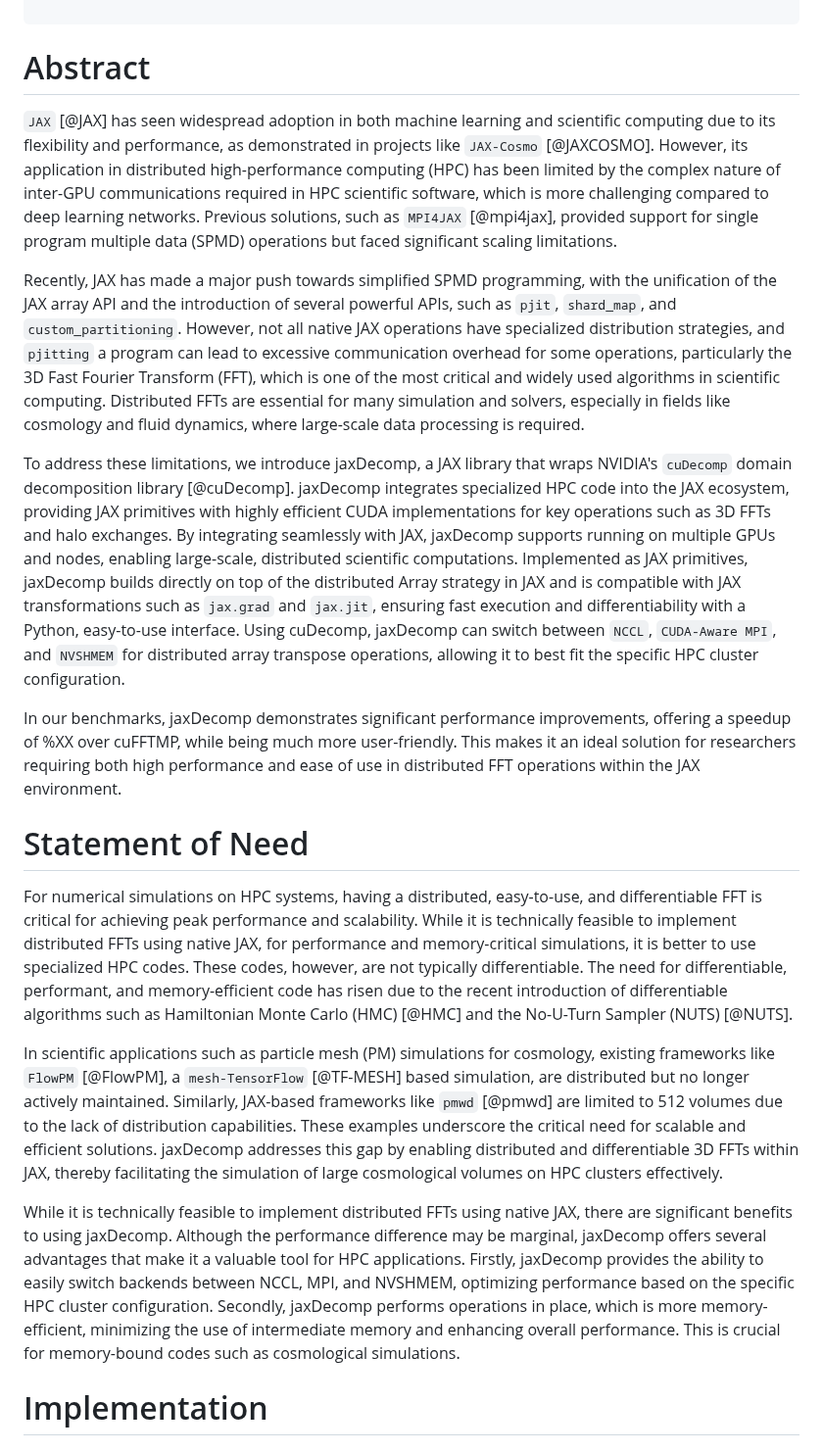
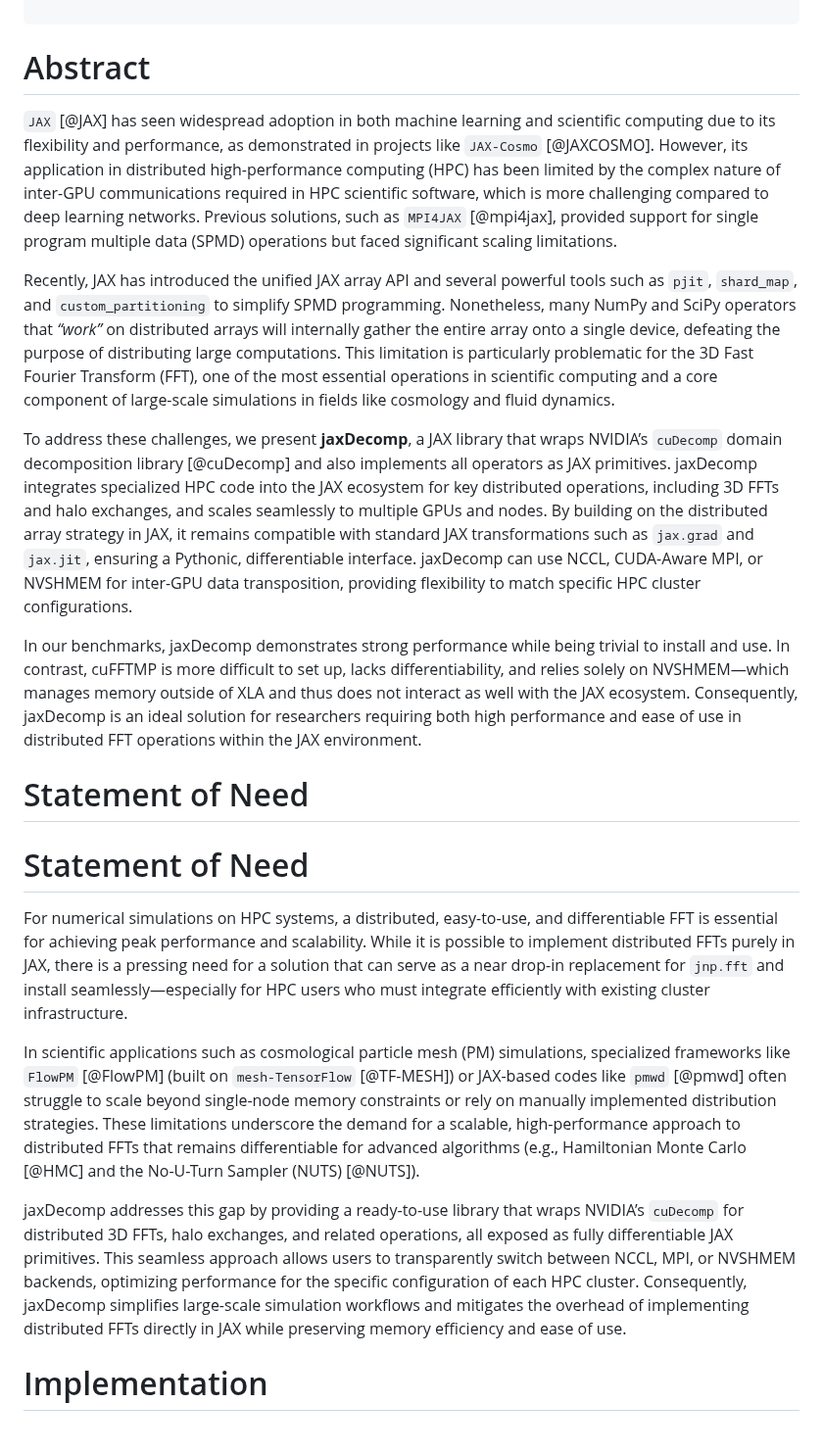
Before and after one commit to DifferentiableUniverseInitiative/jaxDecomp, a Markdown page: joss-paper/paper.md, the part around one of its changes. Shown at 98% size. GitHub-like rendering.

```diff
--- a/joss-paper/paper.md
+++ b/joss-paper/paper.md
@@ -33,22 +33,26 @@ bibliography: paper.bib
 
 # Abstract
 
+
 `JAX` [@JAX] has seen widespread adoption in both machine learning and scientific computing due to its flexibility and performance, as demonstrated in projects like `JAX-Cosmo` [@JAXCOSMO]. However, its application in distributed high-performance computing (HPC) has been limited by the complex nature of inter-GPU communications required in HPC scientific software, which is more challenging compared to deep learning networks. Previous solutions, such as `MPI4JAX` [@mpi4jax], provided support for single program multiple data (SPMD) operations but faced significant scaling limitations.
 
-Recently, JAX has made a major push towards simplified SPMD programming, with the unification of the JAX array API and the introduction of several powerful APIs, such as `pjit`, `shard_map`, and `custom_partitioning`. However, not all native JAX operations have specialized distribution strategies, and `pjitting` a program can lead to excessive communication overhead for some operations, particularly the 3D Fast Fourier Transform (FFT), which is one of the most critical and widely used algorithms in scientific computing. Distributed FFTs are essential for many simulation and solvers, especially in fields like cosmology and fluid dynamics, where large-scale data processing is required.
+Recently, JAX has introduced the unified JAX array API and several powerful tools such as `pjit`, `shard_map`, and `custom_partitioning` to simplify SPMD programming. Nonetheless, many NumPy and SciPy operators that *“work”* on distributed arrays will internally gather the entire array onto a single device, defeating the purpose of distributing large computations. This limitation is particularly problematic for the 3D Fast Fourier Transform (FFT), one of the most essential operations in scientific computing and a core component of large-scale simulations in fields like cosmology and fluid dynamics.
 
-To address these limitations, we introduce jaxDecomp, a JAX library that wraps NVIDIA's `cuDecomp` domain decomposition library [@cuDecomp]. jaxDecomp integrates specialized HPC code into the JAX ecosystem, providing JAX primitives with highly efficient CUDA implementations for key operations such as 3D FFTs and halo exchanges. By integrating seamlessly with JAX, jaxDecomp supports running on multiple GPUs and nodes, enabling large-scale, distributed scientific computations. Implemented as JAX primitives, jaxDecomp builds directly on top of the distributed Array strategy in JAX and is compatible with JAX transformations such as `jax.grad` and `jax.jit`, ensuring fast execution and differentiability with a Python, easy-to-use interface. Using cuDecomp, jaxDecomp can switch between `NCCL`, `CUDA-Aware MPI`, and `NVSHMEM` for distributed array transpose operations, allowing it to best fit the specific HPC cluster configuration.
+To address these challenges, we present **jaxDecomp**, a JAX library that wraps NVIDIA’s `cuDecomp` domain decomposition library [@cuDecomp] and also implements all operators as JAX primitives. jaxDecomp integrates specialized HPC code into the JAX ecosystem for key distributed operations, including 3D FFTs and halo exchanges, and scales seamlessly to multiple GPUs and nodes. By building on the distributed array strategy in JAX, it remains compatible with standard JAX transformations such as `jax.grad` and `jax.jit`, ensuring a Pythonic, differentiable interface. jaxDecomp can use NCCL, CUDA-Aware MPI, or NVSHMEM for inter-GPU data transposition, providing flexibility to match specific HPC cluster configurations.
 
-In our benchmarks, jaxDecomp demonstrates significant performance improvements, offering a speedup of %XX over cuFFTMP, while being much more user-friendly. This makes it an ideal solution for researchers requiring both high performance and ease of use in distributed FFT operations within the JAX environment.
+In our benchmarks, jaxDecomp demonstrates strong performance while being trivial to install and use. In contrast, cuFFTMP is more difficult to set up, lacks differentiability, and relies solely on NVSHMEM—which manages memory outside of XLA and thus does not interact as well with the JAX ecosystem. Consequently, jaxDecomp is an ideal solution for researchers requiring both high performance and ease of use in distributed FFT operations within the JAX environment.
 
 
 # Statement of Need
 
-For numerical simulations on HPC systems, having a distributed, easy-to-use, and differentiable FFT is critical for achieving peak performance and scalability. While it is technically feasible to implement distributed FFTs using native JAX, for performance and memory-critical simulations, it is better to use specialized HPC codes. These codes, however, are not typically differentiable. The need for differentiable, performant, and memory-efficient code has risen due to the recent introduction of differentiable algorithms such as Hamiltonian Monte Carlo (HMC) [@HMC] and the No-U-Turn Sampler (NUTS) [@NUTS].
+# Statement of Need
 
-In scientific applications such as particle mesh (PM) simulations for cosmology, existing frameworks like `FlowPM` [@FlowPM], a `mesh-TensorFlow` [@TF-MESH] based simulation, are distributed but no longer actively maintained. Similarly, JAX-based frameworks like `pmwd` [@pmwd] are limited to 512 volumes due to the lack of distribution capabilities. These examples underscore the critical need for scalable and efficient solutions. jaxDecomp addresses this gap by enabling distributed and differentiable 3D FFTs within JAX, thereby facilitating the simulation of large cosmological volumes on HPC clusters effectively.
+For numerical simulations on HPC systems, a distributed, easy-to-use, and differentiable FFT is essential for achieving peak performance and scalability. While it is possible to implement distributed FFTs purely in JAX, there is a pressing need for a solution that can serve as a near drop-in replacement for `jnp.fft` and install seamlessly—especially for HPC users who must integrate efficiently with existing cluster infrastructure.
 
-While it is technically feasible to implement distributed FFTs using native JAX, there are significant benefits to using jaxDecomp. Although the performance difference may be marginal, jaxDecomp offers several advantages that make it a valuable tool for HPC applications. Firstly, jaxDecomp provides the ability to easily switch backends between NCCL, MPI, and NVSHMEM, optimizing performance based on the specific HPC cluster configuration. Secondly, jaxDecomp performs operations in place, which is more memory-efficient, minimizing the use of intermediate memory and enhancing overall performance. This is crucial for memory-bound codes such as cosmological simulations.
+In scientific applications such as cosmological particle mesh (PM) simulations, specialized frameworks like `FlowPM` [@FlowPM] (built on `mesh-TensorFlow` [@TF-MESH]) or JAX-based codes like `pmwd` [@pmwd] often struggle to scale beyond single-node memory constraints or rely on manually implemented distribution strategies. These limitations underscore the demand for a scalable, high-performance approach to distributed FFTs that remains differentiable for advanced algorithms (e.g., Hamiltonian Monte Carlo [@HMC] and the No-U-Turn Sampler (NUTS) [@NUTS]).
+
+jaxDecomp addresses this gap by providing a ready-to-use library that wraps NVIDIA’s `cuDecomp` for distributed 3D FFTs, halo exchanges, and related operations, all exposed as fully differentiable JAX primitives. This seamless approach allows users to transparently switch between NCCL, MPI, or NVSHMEM backends, optimizing performance for the specific configuration of each HPC cluster. Consequently, jaxDecomp simplifies large-scale simulation workflows and mitigates the overhead of implementing distributed FFTs directly in JAX while preserving memory efficiency and ease of use.
+
 
 # Implementation
 
```
Also changed, not shown: other parts of joss-paper/paper.md (+24 -14 lines), joss-paper/assets/strong_scaling.png (added), joss-paper/assets/strong_scaling_fft.png (deleted), joss-paper/assets/strong_scaling_ifft.png (deleted), joss-paper/assets/weak_scaling.png (added), joss-paper/assets/weak_scaling_fft.png (deleted), joss-paper/assets/weak_scaling_ifft.png (deleted).
